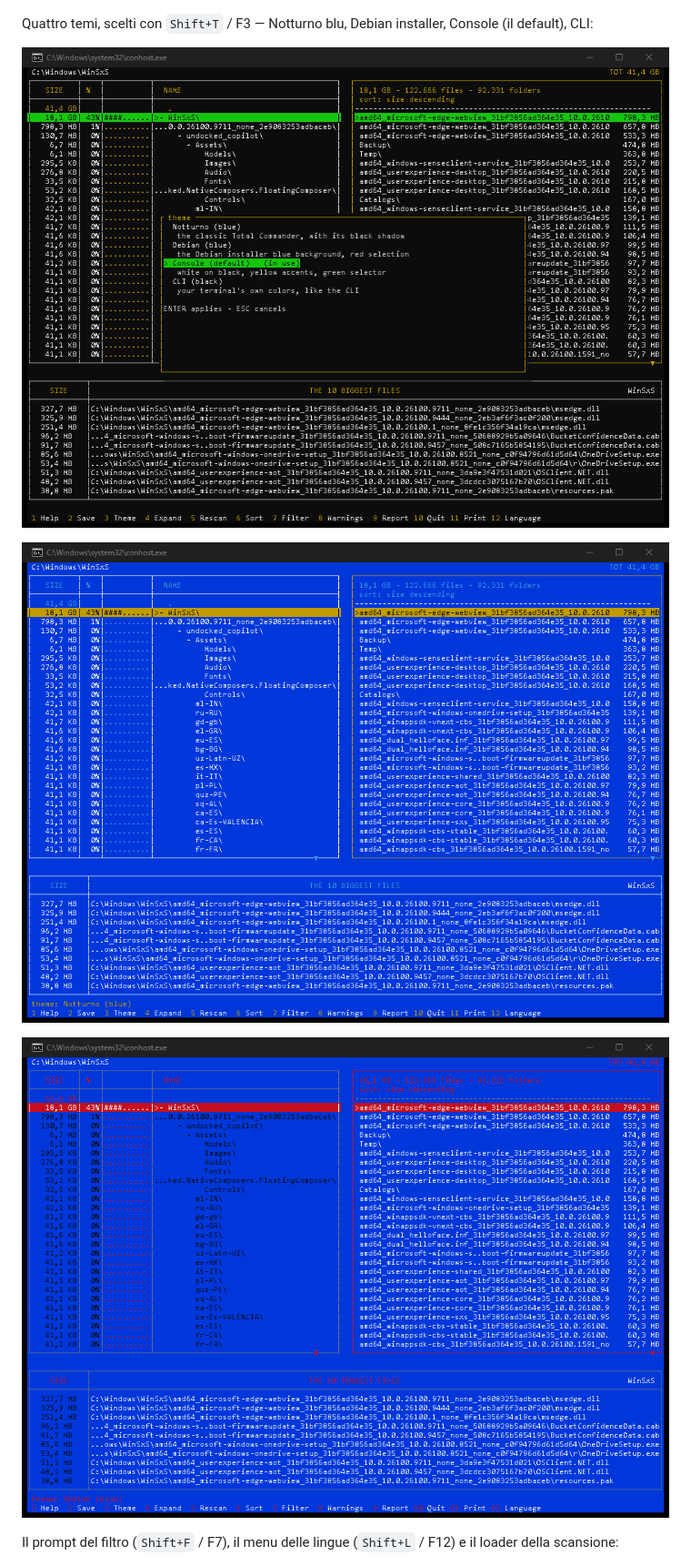
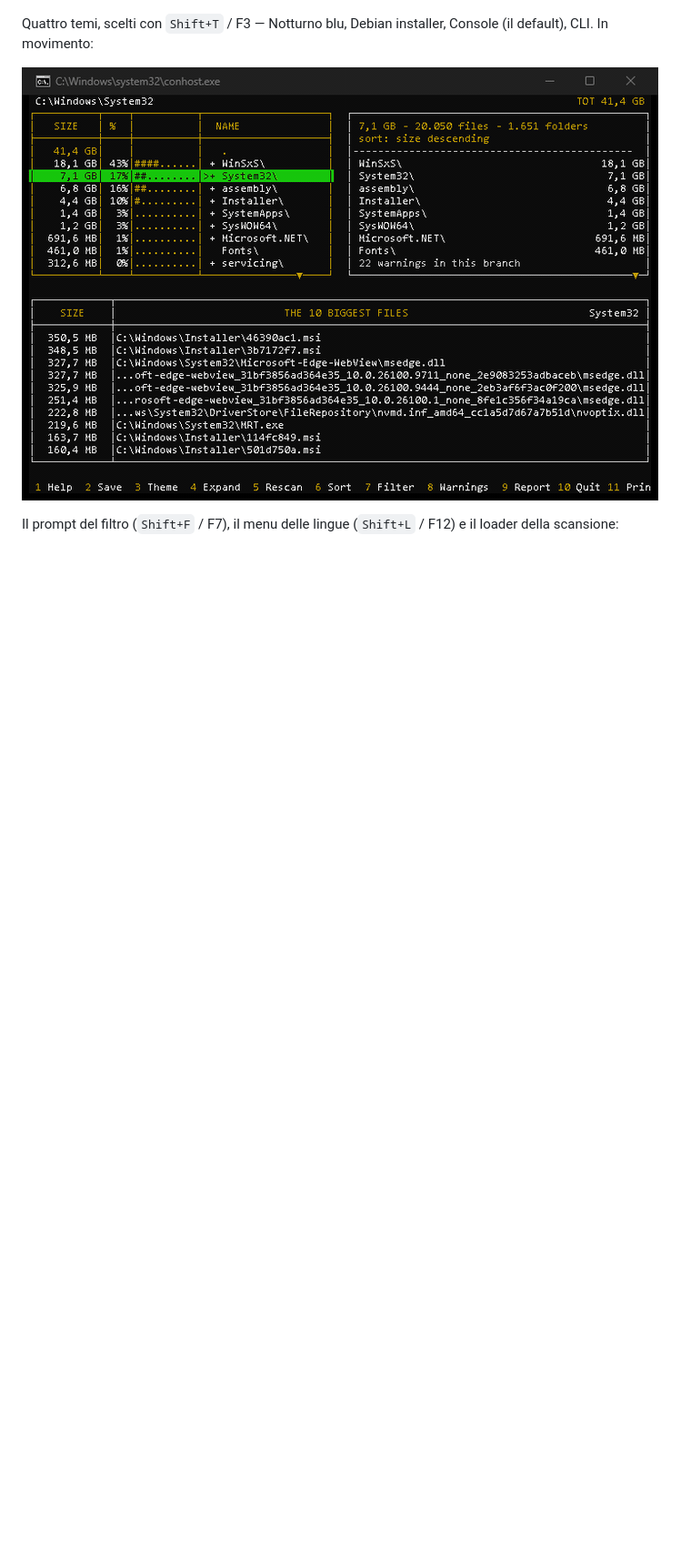
Before and after one commit to heavymanto/Manto.FreeDisk, a Markdown page: README.it.md, the part around one of its changes. Shown at 91% size. GitHub-like rendering; pictures changed too: docs/img/tui-theme-debian.png (deleted), docs/img/tui-theme.gif (added); blank space fills up the shorter version.

```diff
--- a/README.it.md
+++ b/README.it.md
@@ -185,13 +184,9 @@ il flash dice il file:
 ![mfd-tui: la stampa dalla schermata principale](docs/img/tui-print-home.png)
 
 Quattro temi, scelti con `Shift+T` / F3 — Notturno blu, Debian installer,
-Console (il default), CLI:
+Console (il default), CLI. In movimento:
 
-![Il menu dei temi della TUI (Shift+T / F3)](docs/img/tui-theme-menu.png)
-
-![Il tema Notturno](docs/img/tui-theme-night.png)
-
-![Il tema Debian](docs/img/tui-theme-debian.png)
+![mfd-tui in movimento: il menu dei temi e i temi che cambiano](docs/img/tui-theme.gif)
 
 Il prompt del filtro (`Shift+F` / F7), il menu delle lingue (`Shift+L` /
 F12) e il loader della scansione:
```
Also changed, not shown: other parts of README.it.md (+9 -10 lines), CHANGELOG.md (+10 -0 lines), README.md (+11 -16 lines), docs/img/tui-demo.gif (added), docs/img/tui-tree.png (deleted).
